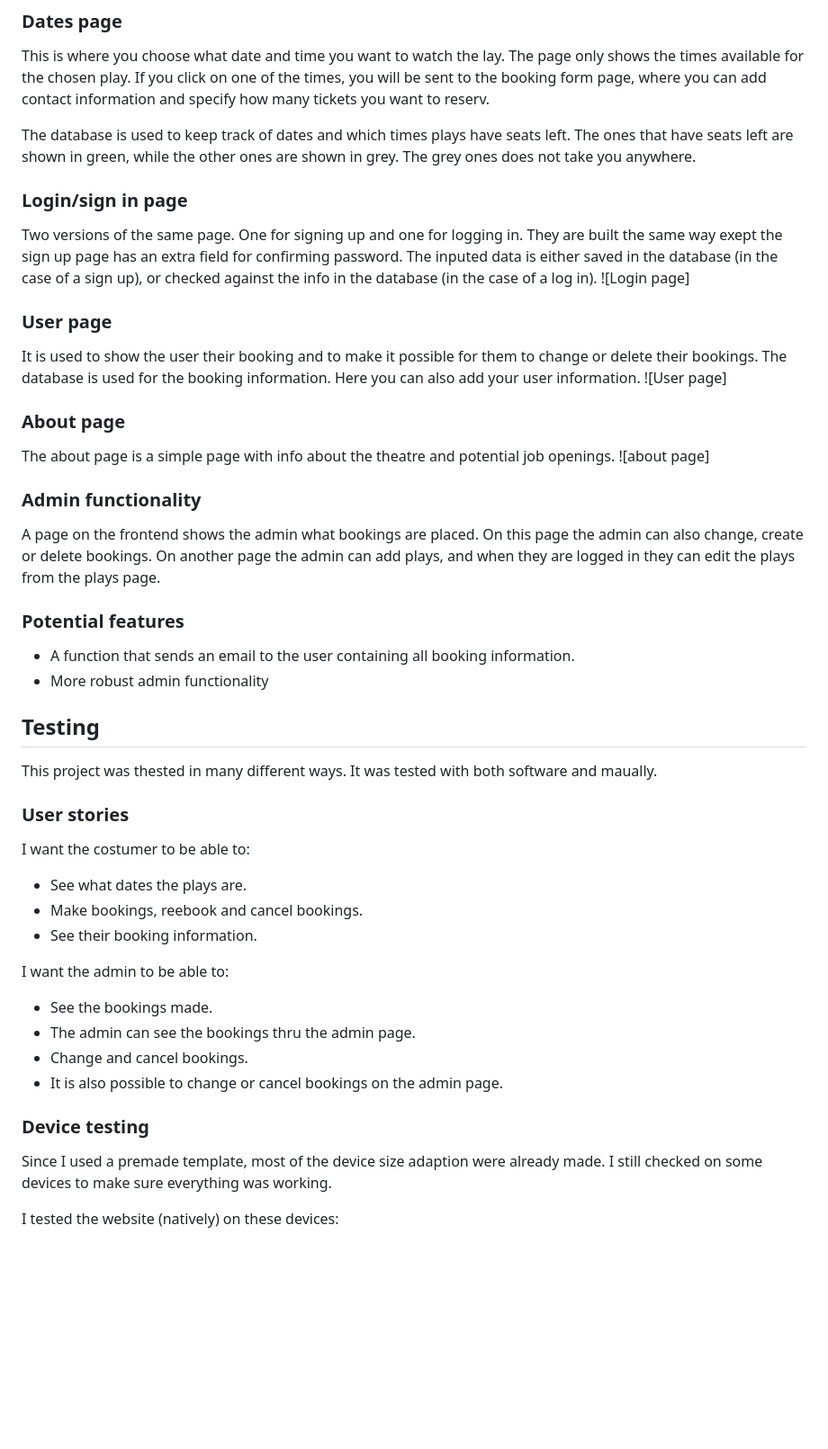
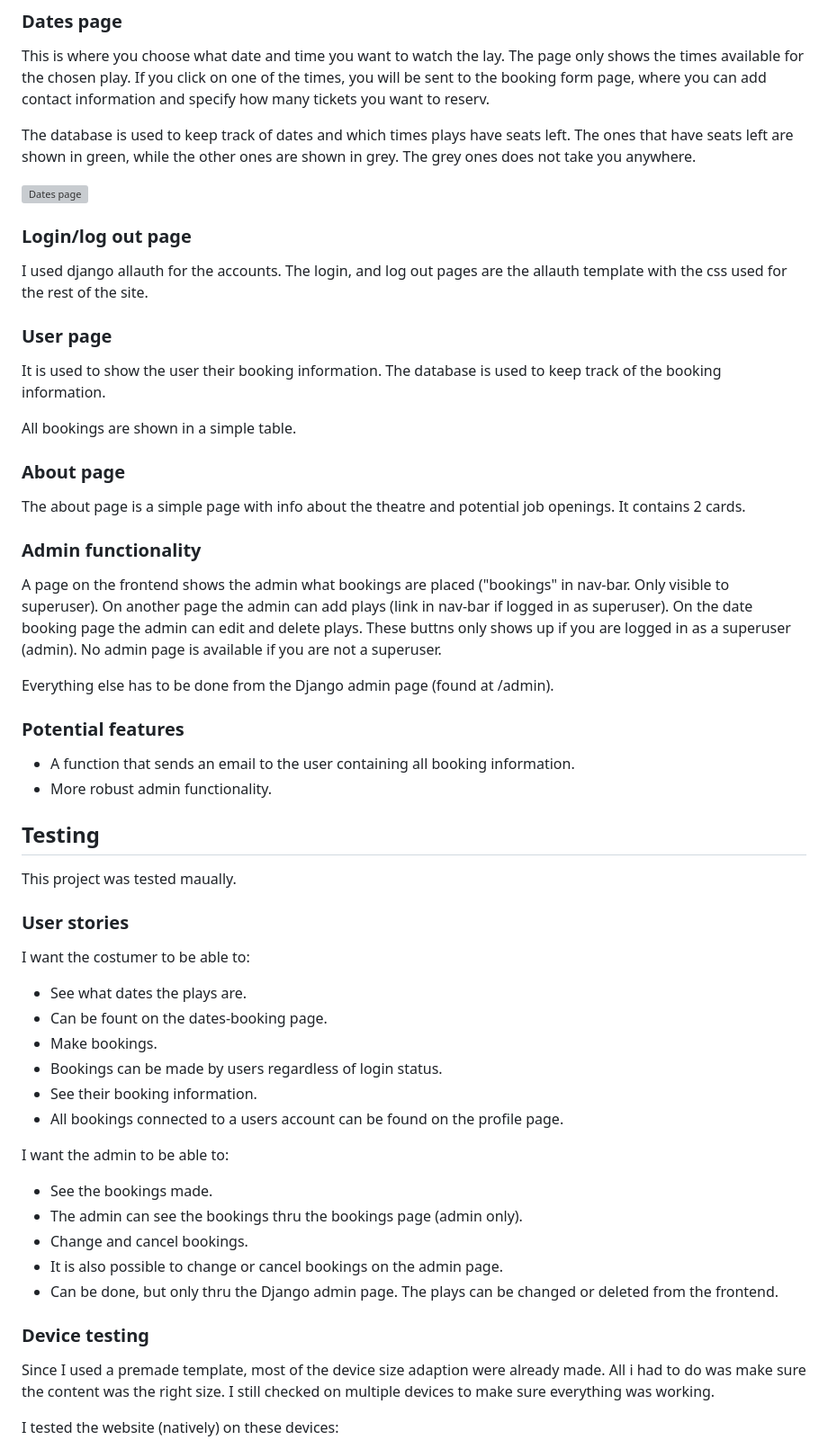
Before and after one commit to 11bus11/theatre-booking, a Markdown page: README.md, the part around one of its changes. Shown at 90% size. Drawn GitHub-style; blank space fills up the shorter version; grey boxes are pictures that could not be loaded.

Commit message:
updated features, structure, typography + some testing

```diff
--- a/README.md
+++ b/README.md
@@ -54,42 +58,50 @@ This is where you choose what date and time you want to watch the lay. The page
 
 The database is used to keep track of dates and which times plays have seats left. The ones that have seats left are shown in green, while the other ones are shown in grey. The grey ones does not take you anywhere.
 
-### Login/sign in page
-Two versions of the same page. One for signing up and one for logging in. They are built the same way exept the sign up page has an extra field for confirming password. The inputed data is either saved in the database (in the case of a sign up), or checked against the info in the database (in the case of a log in).
-![Login page]
+![Dates page]()
+
+### Login/log out page
+I used django allauth for the accounts. The login, and log out pages are the allauth template with the css used for the rest of the site.
+
 
 ### User page
-It is used to show the user their booking and to make it possible for them to change or delete their bookings. The database is used for the booking information. Here you can also add your user information.
-![User page]
+It is used to show the user their booking information. The database is used to keep track of the booking information.
+
+All bookings are shown in a simple table.
 
 ### About page
-The about page is a simple page with info about the theatre and potential job openings.
-![about page]
+The about page is a simple page with info about the theatre and potential job openings. It contains 2 cards.
 
 ### Admin functionality
-A page on the frontend shows the admin what bookings are placed. On this page the admin can also change, create or delete bookings. On another page the admin can add plays, and when they are logged in they can edit the plays from the plays page.
+A page on the frontend shows the admin what bookings are placed ("bookings" in nav-bar. Only visible to superuser). On another page the admin can add plays (link in nav-bar if logged in as superuser). On the date booking page the admin can edit and delete plays. These buttns only shows up if you are logged in as a superuser (admin). No admin page is available if you are not a superuser.
+
+Everything else has to be done from the Django admin page (found at /admin).
 
 ### Potential features
 - A function that sends an email to the user containing all booking information.
-- More robust admin functionality
+- More robust admin functionality.
 
 ## Testing
-This project was thested in many different ways. It was tested with both software and maually.
+This project was tested maually.
 
 ### User stories
 I want the costumer to be able to:
 - See what dates the plays are.
-- Make bookings, reebook and cancel bookings.
+ - Can be fount on the dates-booking page.
+- Make bookings.
+ - Bookings can be made by users regardless of login status.
 - See their booking information.
+ - All bookings connected to a users account can be found on the profile page.
 
 I want the admin to be able to:
 - See the bookings made.
- - The admin can see the bookings thru the admin page.
+ - The admin can see the bookings thru the bookings page (admin only).
 - Change and cancel bookings.
  - It is also possible to change or cancel bookings on the admin page.
+  - Can be done, but only thru the Django admin page. The plays can be changed or deleted from the frontend.
 
 ### Device testing
-Since I used a premade template, most of the device size adaption were already made. I still checked on some devices to make sure everything was working.
+Since I used a premade template, most of the device size adaption were already made. All i had to do was make sure the content was the right size. I still checked on multiple devices to make sure everything was working.
 
 I tested the website (natively) on these devices:
 - iPhone SE (2nd generation)
```
Also changed, not shown: other parts of README.md (+14 -10 lines).
